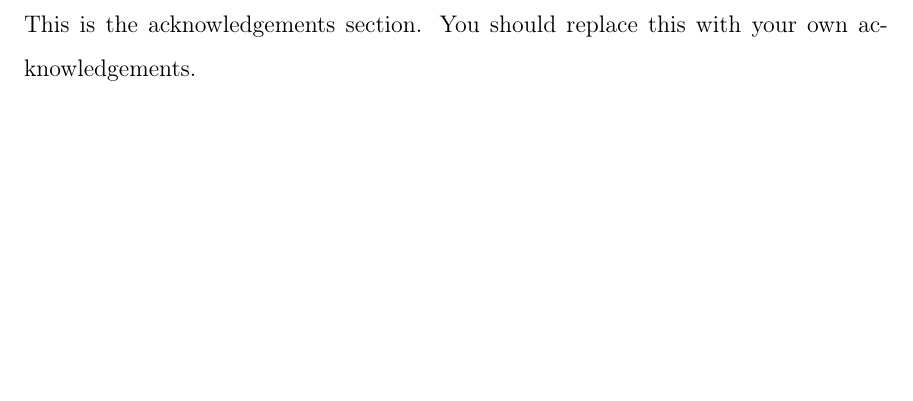
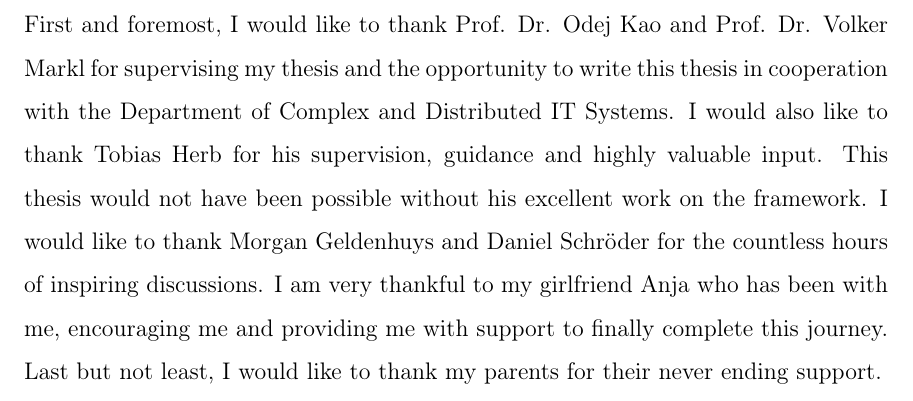
Before and after one commit to ChristophAlt/thesis, a LaTeX thesis (thesis.tex, which reads cover.tex): part of page 4 of 59, cut at the place of the change, the shorter picture padded with empty space. Compiled offline with pdfLaTeX.

Commit message:
added acknowledgements

```diff
--- a/cover.tex
+++ b/cover.tex
@@ -127,8 +127,12 @@
 
 \section*{Acknowledgments}
 
-This is the acknowledgements section.  You should replace this with your
-own acknowledgements.
+First and foremost, I would like to thank Prof. Dr. Odej Kao and Prof. Dr. Volker Markl for supervising my thesis and the opportunity to write this thesis in cooperation with the Department of Complex and Distributed IT Systems.
+I would also like to thank Tobias Herb for his supervision, guidance and highly valuable input.
+This thesis would not have been possible without his excellent work on the framework.
+I would like to thank Morgan Geldenhuys and Daniel Schr\"oder for the countless hours of inspiring discussions.
+I am very thankful to my girlfriend Anja who has been with me, encouraging me and providing me with support to finally complete this journey.
+Last but not least, I would like to thank my parents for their never ending support.
 
 %%%%%%%%%%%%%%%%%%%%%%%%%%%%%%%%%%%%%%%%%%%%%%%%%%%%%%%%%%%%%%%%%%%%%%
 % -*-latex-*-
```
Also changed, not shown: signature.tex (line endings or trailing spaces), thesis.pdf.
